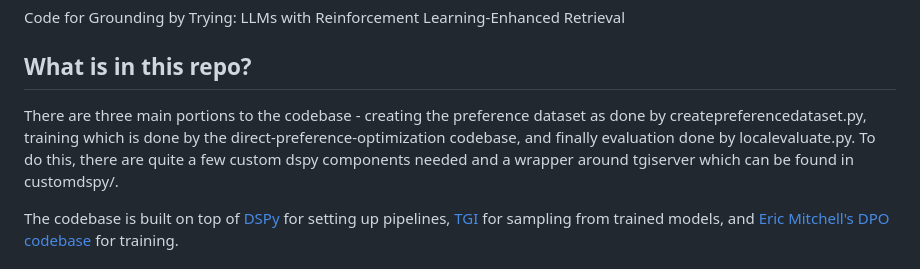
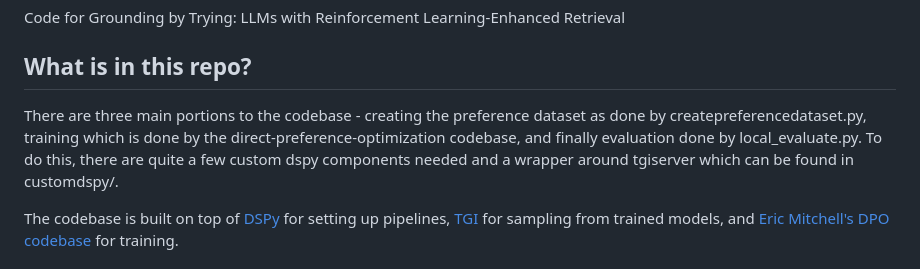
Before and after one commit to sher222/LeReT, a Markdown page: README.md, the part around the change. Rendered like a GitHub page.

```diff
--- a/README.md
+++ b/README.md
@@ -5,7 +5,7 @@ Code for Grounding by Trying: LLMs with Reinforcement Learning-Enhanced Retrieva
 
 ## What is in this repo?
 
-There are three main portions to the codebase - creating the preference dataset as done by createpreferencedataset.py, training which is done by the direct-preference-optimization codebase, and finally evaluation done by localevaluate.py. To do this, there are quite a few custom dspy components needed and a wrapper around tgiserver which can be found in customdspy/.
+There are three main portions to the codebase - creating the preference dataset as done by createpreferencedataset.py, training which is done by the direct-preference-optimization codebase, and finally evaluation done by local_evaluate.py. To do this, there are quite a few custom dspy components needed and a wrapper around tgiserver which can be found in customdspy/.
 
 The codebase is built on top of [DSPy](https://github.com/stanfordnlp/dspy) for setting up pipelines, [TGI](https://huggingface.co/docs/text-generation-inference/en/index) for sampling from trained models, and [Eric Mitchell's DPO codebase](https://github.com/eric-mitchell/direct-preference-optimization) for training.
 
```
